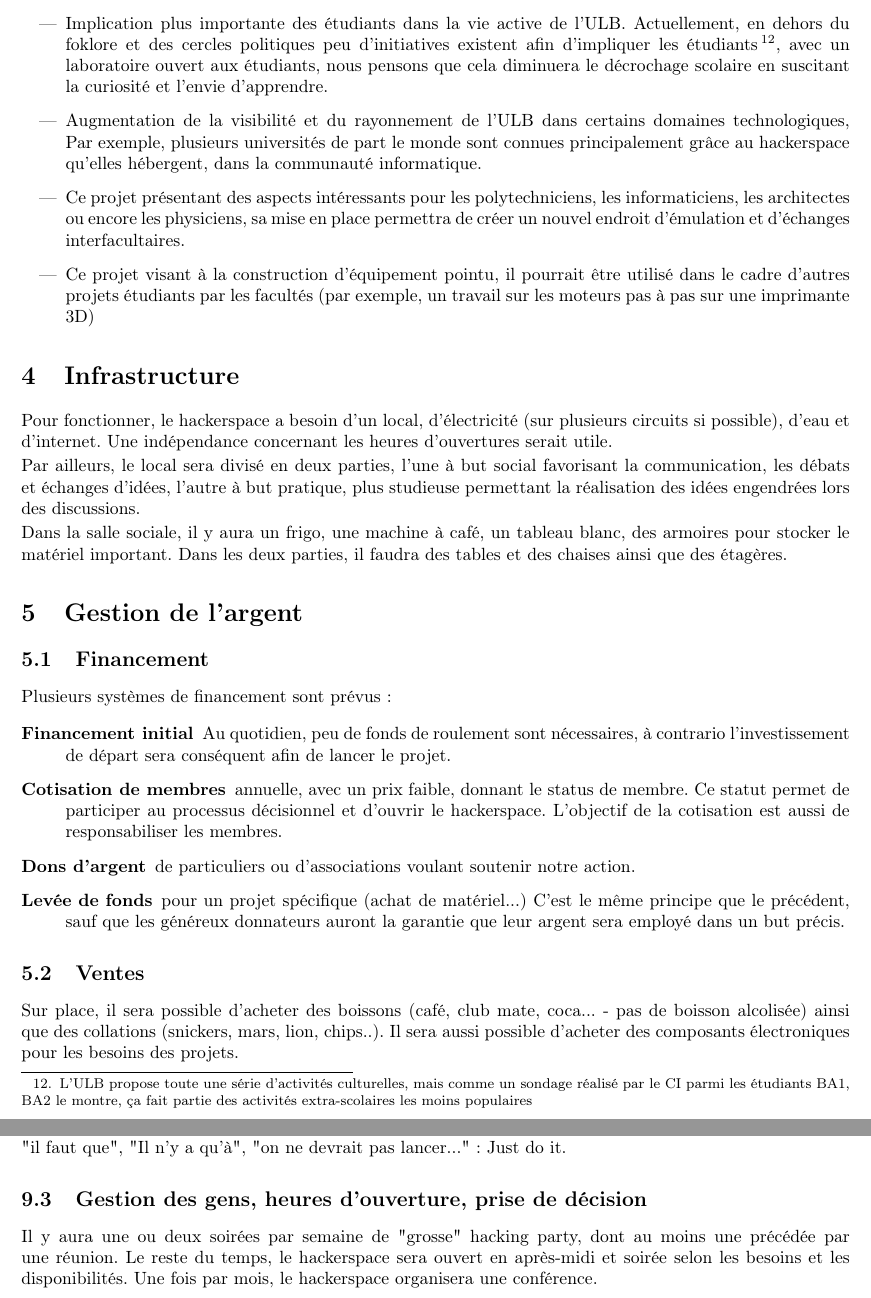
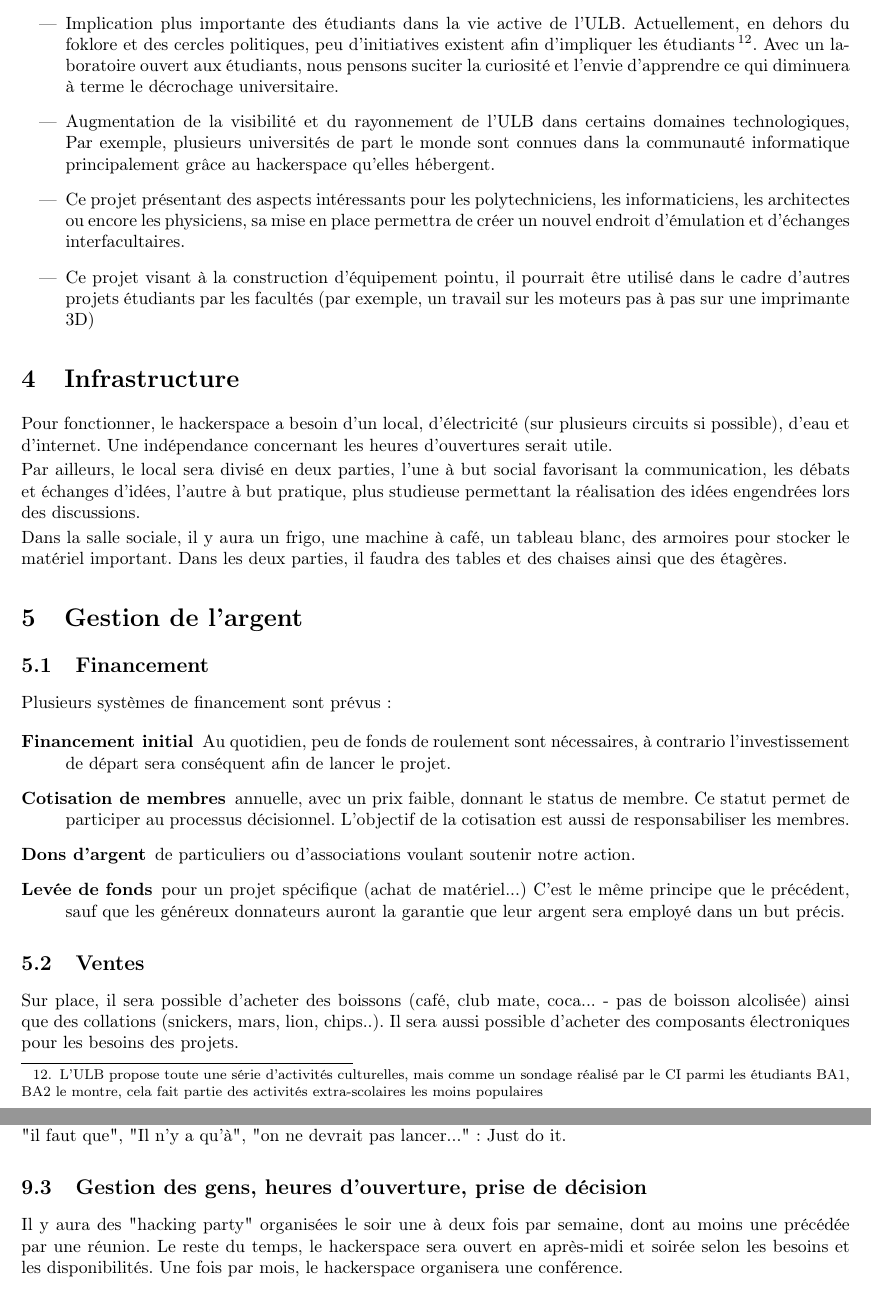
Before and after one commit to Psycojoker/dossier-urlab, a LaTeX document (urlab.tex): two parts of pages 6 and 8 of 9, joined at a grey line, cut so that both start at the same text. Compiled offline with pdfLaTeX.

Commit message:
Correction de quelques formulations, placement de virgules, etc. C'est assez personnel comme modification.

```diff
--- a/urlab.tex
+++ b/urlab.tex
@@ -88,14 +88,14 @@ Une partie importante des projets initiaux du hackerspace sera avant tout de fab
 Le hackerspace peut notamment apporter à l'ULB :
 \begin{itemize}
 \item Implication plus importante des étudiants dans la vie active de l'ULB.
-Actuellement, en dehors du foklore et des cercles politiques peu d'initiatives existent afin d'impliquer les étudiants\footnote{L'ULB
+Actuellement, en dehors du foklore et des cercles politiques, peu d'initiatives existent afin d'impliquer les étudiants\footnote{L'ULB
 propose toute une série d'activités culturelles, mais comme un sondage réalisé par le CI parmi les étudiants BA1, BA2
-le montre, ça fait partie des activités extra-scolaires les moins populaires},
-avec un laboratoire ouvert aux étudiants, nous pensons que cela diminuera le décrochage
-scolaire en suscitant la curiosité et l'envie d'apprendre.
+le montre, cela fait partie des activités extra-scolaires les moins populaires}.
+Avec un laboratoire ouvert aux étudiants, nous pensons suciter la curiosité et l'envie d'apprendre ce qui diminuera à terme le décrochage
+universitaire.
 \item Augmentation de la visibilité et du rayonnement de l'ULB dans certains domaines technologiques,
-Par exemple, plusieurs universités de part le monde sont connues
-principalement grâce au hackerspace qu'elles hébergent, dans la communauté informatique.
+Par exemple, plusieurs universités de part le monde sont connues dans la communauté informatique
+principalement grâce au hackerspace qu'elles hébergent.
 \item Ce projet présentant des aspects intéressants pour les polytechniciens, les informaticiens,
 les architectes ou encore les physiciens, sa mise en place permettra de créer un nouvel endroit d'émulation
 et d'échanges interfacultaires.
@@ -120,7 +120,7 @@ Plusieurs systèmes de financement sont prévus :
 \item[Financement initial]
 Au quotidien, peu de fonds de roulement sont nécessaires, à contrario l'investissement de départ sera conséquent afin de lancer le projet.
 \item[Cotisation de membres] annuelle, avec un prix faible, donnant le status de membre.
-Ce statut permet de participer au processus décisionnel et d'ouvrir le hackerspace.
+Ce statut permet de participer au processus décisionnel.
 L'objectif de la cotisation est aussi de responsabiliser les membres.
 \item[Dons d'argent] de particuliers ou d'associations voulant soutenir notre action.
 \item[Levée de fonds] pour un projet spécifique (achat de matériel...) C'est
@@ -227,7 +228,7 @@ C'est juste pour limiter les "il faut que", "Il n'y a qu'à", "on ne devrait pas
 
 \subsection{Gestion des gens, heures d'ouverture, prise de décision}
 
-Il y aura une ou deux soirées par semaine de "grosse" hacking party, dont au moins
+Il y aura des "hacking party" organisées le soir une à deux fois par semaine, dont au moins
 une précédée par une réunion.
 Le reste du temps, le hackerspace sera ouvert en après-midi et soirée selon les
 besoins et les disponibilités.
```
Also changed, not shown: urlab.tex (5 more changed lines).
